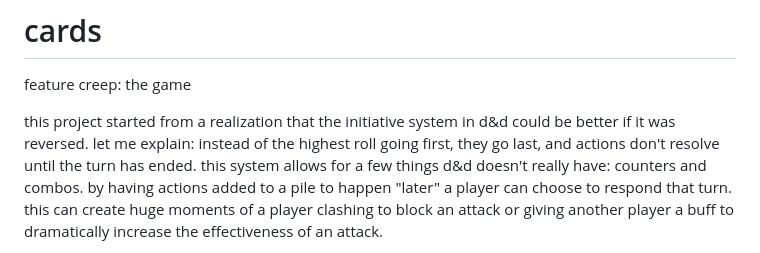
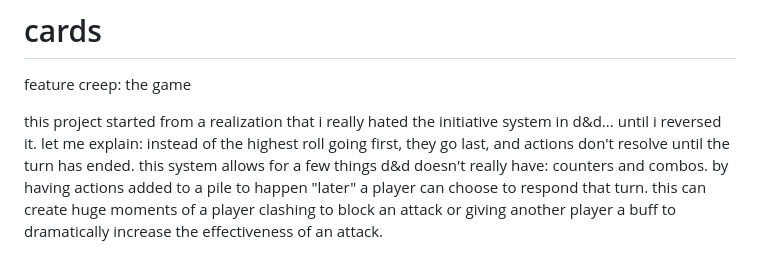
Before and after one commit to adamschlesinger/website, a Markdown page: res/pages/projects.md, the part around the change. GitHub-like rendering.

Commit message:
Changed cards text

```diff
--- a/res/pages/projects.md
+++ b/res/pages/projects.md
@@ -31,7 +31,7 @@ different preparation methods.
 
 feature creep: the game
 
-this project started from a realization that the initiative system in d&d could be better if it was reversed. let me
+this project started from a realization that i really hated the initiative system in d&d... until i reversed it. let me
 explain: instead of the highest roll going first, they go last, and actions don't resolve until the turn has ended. this
 system allows for a few things d&d doesn't really have: counters and combos. by having actions added to a pile to
 happen "later" a player can choose to respond that turn. this can create huge moments of a player clashing to block an
```
